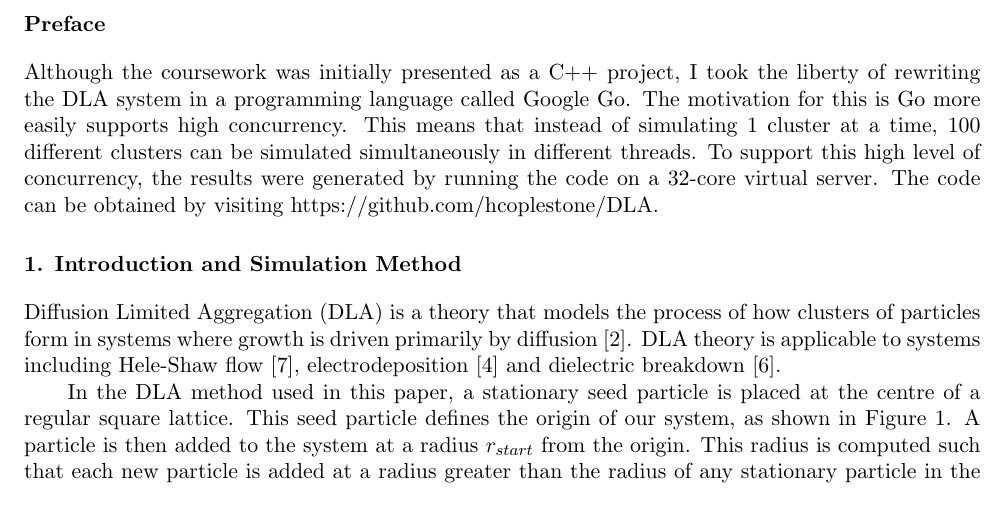
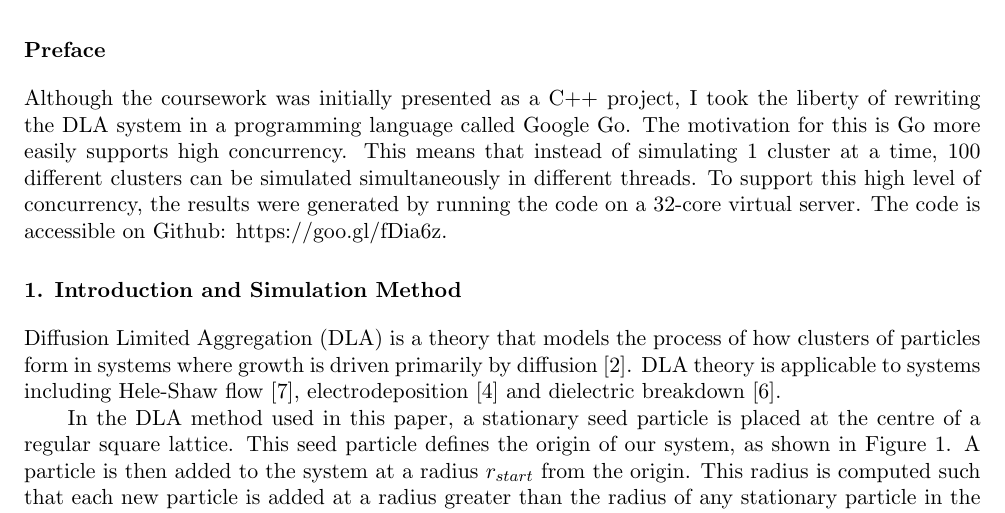
Before and after one commit to hcoplestone/DLA, a LaTeX paper (report/report.tex): part of page 1 of 6, cut so that both start at the same text. Compiled offline with pdfLaTeX.

Commit message:
github url

```diff
--- a/report/report.tex
+++ b/report/report.tex
@@ -44,7 +44,7 @@ Abstract goes here
 %\maketitle
 
 \section*{Preface}
-Although the coursework was initially presented as a C++ project, I took the liberty of rewriting the DLA system in a programming language called Google Go. The motivation for this is Go more easily supports high concurrency. This means that instead of simulating 1 cluster at a time, 100 different clusters can be simulated simultaneously in different threads. To support this high level of concurrency, the results were generated by running the code on a 32-core virtual server. The code can be obtained by visiting https://github.com/hcoplestone/DLA.
+Although the coursework was initially presented as a C++ project, I took the liberty of rewriting the DLA system in a programming language called Google Go. The motivation for this is Go more easily supports high concurrency. This means that instead of simulating 1 cluster at a time, 100 different clusters can be simulated simultaneously in different threads. To support this high level of concurrency, the results were generated by running the code on a 32-core virtual server. The code is accessible on Github: https://goo.gl/fDia6z.
 
 \section{Introduction and Simulation Method}
 
```
Also changed, not shown: report/report.pdf, 2 other files.
